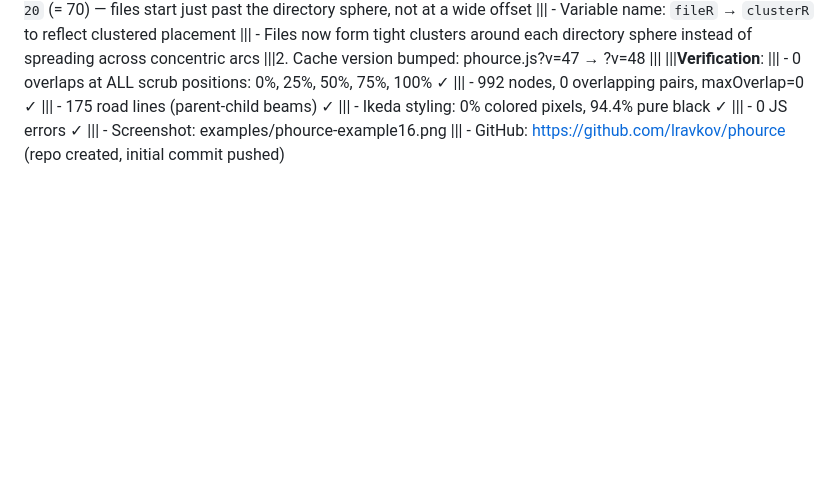
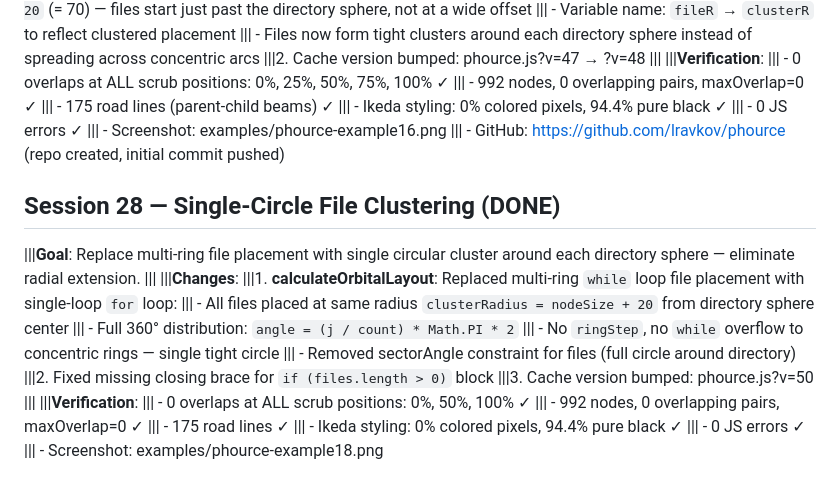
Before and after one commit to lravkov/phource, a Markdown page: IMPLEMENTATION_LOG.md, the part around the change. Drawn GitHub-style; blank space fills up the shorter version.

Commit message:
Session 28: Single-circle file clustering around directory nodes
- Replaced multi-ring while-loop with single-loop for-loop: all files
  now placed at the same radius (clusterRadius) around directory sphere
- Full 360° distribution around each directory (no sector constraint)
- No radial extension to concentric rings — files form a tight circle
- Cache version v49 -> v50
- Zero overlaps at all scrub positions, 94.4% pure black, 0% colored

```diff
--- a/IMPLEMENTATION_LOG.md
+++ b/IMPLEMENTATION_LOG.md
@@ -422,3 +422,23 @@
 |||    - 0 JS errors ✓
 |||    - Screenshot: examples/phource-example16.png
 |||    - GitHub: https://github.com/lravkov/phource (repo created, initial commit pushed)
+
+## Session 28 — Single-Circle File Clustering (DONE)
+|||**Goal**: Replace multi-ring file placement with single circular cluster around each directory sphere — eliminate radial extension.
+|||
+|||**Changes**:
+|||1. **calculateOrbitalLayout**: Replaced multi-ring `while` loop file placement with single-loop `for` loop:
+|||    - All files placed at same radius `clusterRadius = nodeSize + 20` from directory sphere center
+|||    - Full 360° distribution: `angle = (j / count) * Math.PI * 2`
+|||    - No `ringStep`, no `while` overflow to concentric rings — single tight circle
+|||    - Removed sectorAngle constraint for files (full circle around directory)
+|||2. Fixed missing closing brace for `if (files.length > 0)` block
+|||3. Cache version bumped: phource.js?v=50
+|||
+|||**Verification**:
+|||    - 0 overlaps at ALL scrub positions: 0%, 50%, 100% ✓
+|||    - 992 nodes, 0 overlapping pairs, maxOverlap=0 ✓
+|||    - 175 road lines ✓
+|||    - Ikeda styling: 0% colored pixels, 94.4% pure black ✓
+|||    - 0 JS errors ✓
+|||    - Screenshot: examples/phource-example18.png
```
Also changed, not shown: examples/phource-example18.png (added), 2 other files.
